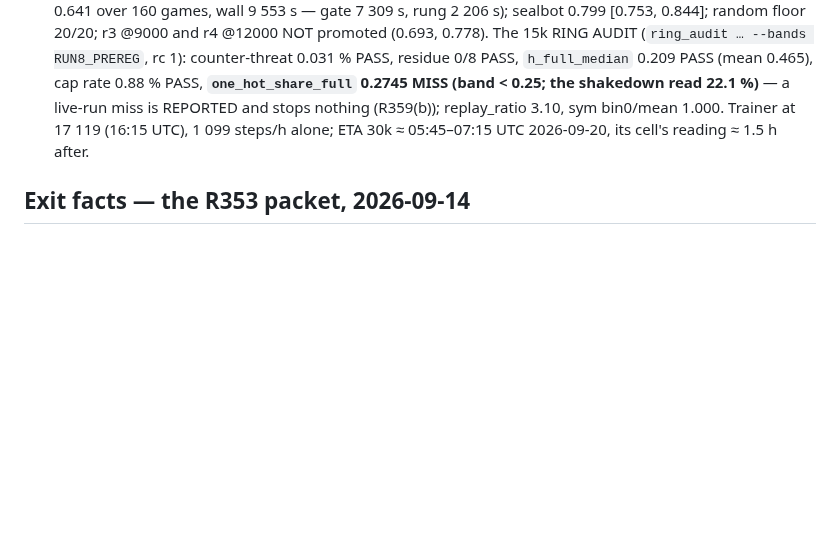
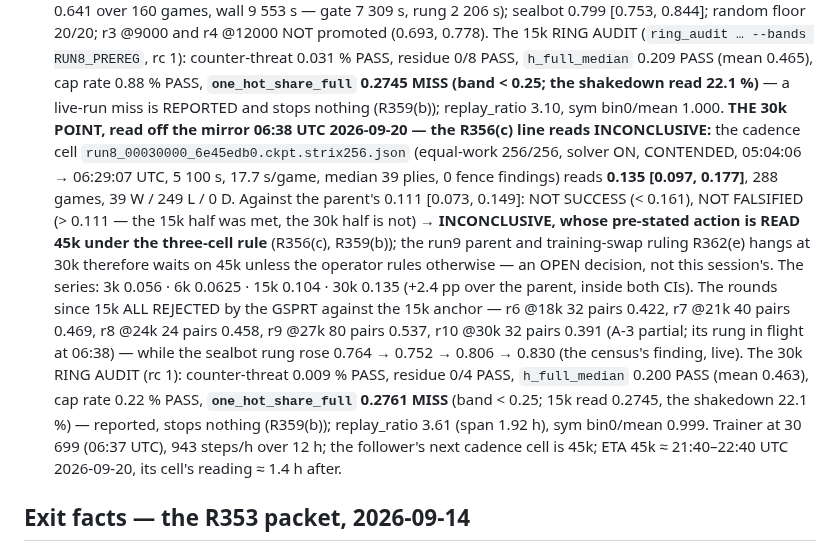
Before and after one commit to TimmyBurn2/hexo-mantis, a Markdown page: docs/governance/STATE.md, the part around the change. GitHub-like rendering; blank space fills up the shorter version.

Commit message:
docs(state): run8's 30k point read off the mirror - the cadence cell 0.135 [0.097, 0.177] against the parent's 0.111, INCONCLUSIVE under R356(c) (not >= 0.161, not <= 0.111) so the pre-stated action is read 45k; r6-r10 all GSPRT rejects while the sealbot rung rose to 0.830; the 30k ring audit 4 of 5 with one_hot_share_full 0.2761 a reported miss; ETA 45k 21:40-22:40 UTC

```diff
--- a/docs/governance/STATE.md
+++ b/docs/governance/STATE.md
@@ -357,9 +357,24 @@ cadence cell `run8_00015000_5777cb58.ckpt.strix256.json` (equal-work 256/256, so
 (0.693, 0.778). The 15k RING AUDIT (`ring_audit … --bands RUN8_PREREG`, rc 1): counter-threat 0.031 %
 PASS, residue 0/8 PASS, `h_full_median` 0.209 PASS (mean 0.465), cap rate 0.88 % PASS,
 **`one_hot_share_full` 0.2745 MISS (band < 0.25; the shakedown read 22.1 %)** — a live-run miss is
-REPORTED and stops nothing (R359(b)); replay_ratio 3.10, sym bin0/mean 1.000. Trainer at 17 119
-(16:15 UTC), 1 099 steps/h alone; ETA 30k ≈ 05:45–07:15 UTC 2026-09-20, its cell's reading
-≈ 1.5 h after.
+REPORTED and stops nothing (R359(b)); replay_ratio 3.10, sym bin0/mean 1.000.
+**THE 30k POINT, read off the mirror 06:38 UTC 2026-09-20 — the R356(c) line reads INCONCLUSIVE:** the
+cadence cell `run8_00030000_6e45edb0.ckpt.strix256.json` (equal-work 256/256, solver ON, CONTENDED,
+05:04:06 → 06:29:07 UTC, 5 100 s, 17.7 s/game, median 39 plies, 0 fence findings) reads
+**0.135 [0.097, 0.177]**, 288 games, 39 W / 249 L / 0 D. Against the parent's 0.111 [0.073, 0.149]:
+NOT SUCCESS (< 0.161), NOT FALSIFIED (> 0.111 — the 15k half was met, the 30k half is not) →
+**INCONCLUSIVE, whose pre-stated action is READ 45k under the three-cell rule** (R356(c), R359(b));
+the run9 parent and training-swap ruling R362(e) hangs at 30k therefore waits on 45k unless the
+operator rules otherwise — an OPEN decision, not this session's. The series: 3k 0.056 · 6k 0.0625 ·
+15k 0.104 · 30k 0.135 (+2.4 pp over the parent, inside both CIs). The rounds since 15k ALL REJECTED
+by the GSPRT against the 15k anchor — r6 @18k 32 pairs 0.422, r7 @21k 40 pairs 0.469, r8 @24k 24 pairs
+0.458, r9 @27k 80 pairs 0.537, r10 @30k 32 pairs 0.391 (A-3 partial; its rung in flight at 06:38) —
+while the sealbot rung rose 0.764 → 0.752 → 0.806 → 0.830 (the census's finding, live). The 30k
+RING AUDIT (rc 1): counter-threat 0.009 % PASS, residue 0/4 PASS, `h_full_median` 0.200 PASS (mean
+0.463), cap rate 0.22 % PASS, **`one_hot_share_full` 0.2761 MISS** (band < 0.25; 15k read 0.2745,
+the shakedown 22.1 %) — reported, stops nothing (R359(b)); replay_ratio 3.61 (span 1.92 h), sym
+bin0/mean 0.999. Trainer at 30 699 (06:37 UTC), 943 steps/h over 12 h; the follower's next cadence
+cell is 45k; ETA 45k ≈ 21:40–22:40 UTC 2026-09-20, its cell's reading ≈ 1.4 h after.
 
 ## Exit facts — the R353 packet, 2026-09-14
 
```
